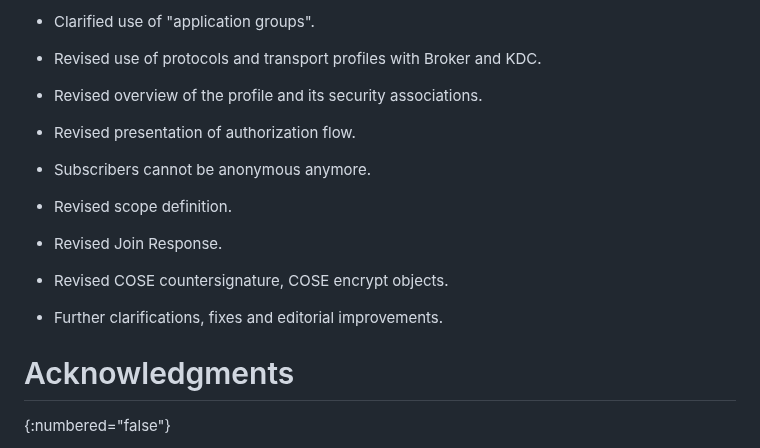
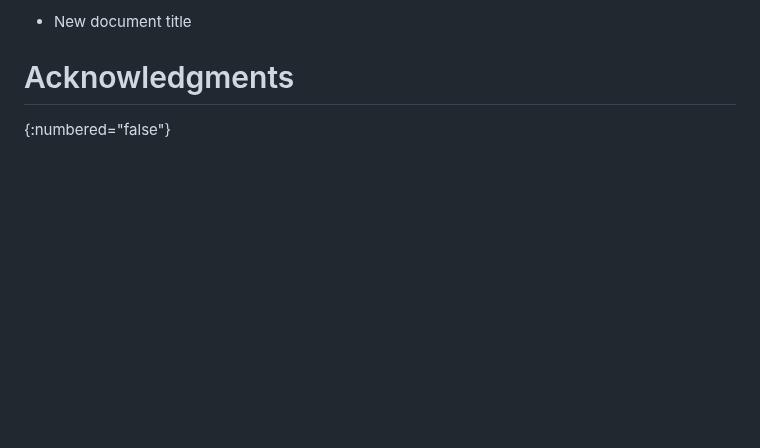
Before and after one commit to ace-wg/pubsub-profile, a Markdown page: draft-ietf-ace-coap-pubsub-profile.md, the part around one of its changes. GitHub-like rendering; blank space fills up the shorter version.

```diff
--- a/draft-ietf-ace-coap-pubsub-profile.md
+++ b/draft-ietf-ace-coap-pubsub-profile.md
@@ -1190,20 +1120,4 @@ This section lists how this application profile of ACE addresses the requirement
-* Clarified use of "application groups".
-
-* Revised use of protocols and transport profiles with Broker and KDC.
-
-* Revised overview of the profile and its security associations.
-
-* Revised presentation of authorization flow.
-
-* Subscribers cannot be anonymous anymore.
-
-* Revised scope definition.
-
-* Revised Join Response.
-
-* Revised COSE countersignature, COSE encrypt objects.
-
-* Further clarifications, fixes and editorial improvements.
+* New document title
 
 # Acknowledgments
 {:numbered="false"}
```
Also changed, not shown: other parts of draft-ietf-ace-coap-pubsub-profile.md (+5 -75 lines).
